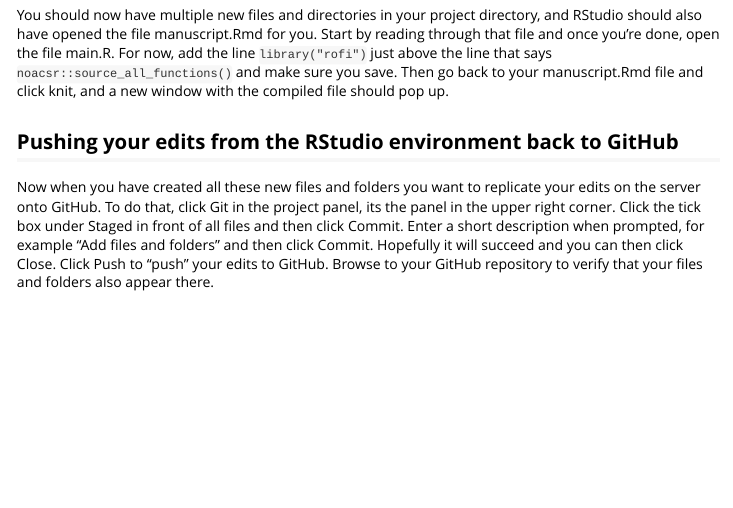
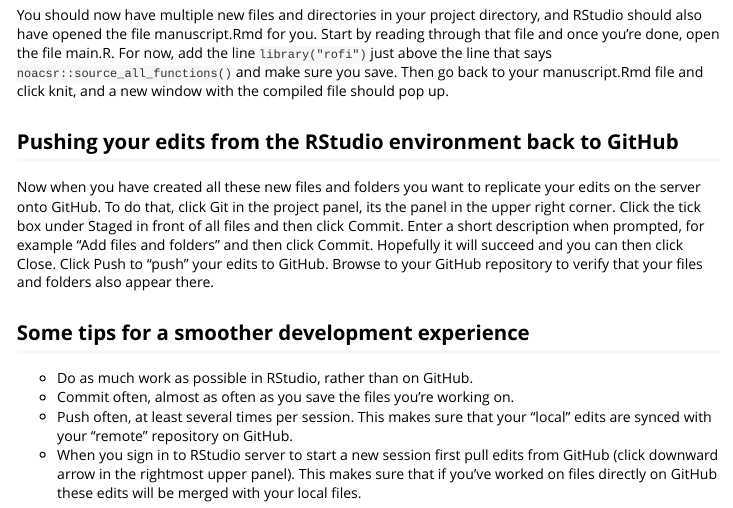
Before and after one commit to martingerdin/rofi, an R Markdown document (vignettes/introduction.Rmd): the page in a window 1100 px wide, from 1200 px down. Rendered offline with R 4.5, knitr and Pandoc, with nearby package versions; some code elsewhere in the file could not run offline.

Commit message:
Add some tips for a smoother development experience

````diff
--- a/vignettes/introduction.Rmd
+++ b/vignettes/introduction.Rmd
@@ -80,10 +80,37 @@ library(rofi)
 create("early-interventions-ofi")
 ```
 
-When prompted, enter the username and password for database access that you have been sent on email or Slack.
+When prompted, enter the username and password for database access
+that you have been sent on email or Slack.
 
-You should now have multiple new files and directories in your project directory, and RStudio should also have opened the file manuscript.Rmd for you. Start by reading through that file and once you're done, open the file main.R. For now, add the line `library("rofi")` just above the line that says `noacsr::source_all_functions()` and make sure you save. Then go back to your manuscript.Rmd file and click knit, and a new window with the compiled file should pop up.
+You should now have multiple new files and directories in your project
+directory, and RStudio should also have opened the file manuscript.Rmd
+for you. Start by reading through that file and once you're done, open
+the file main.R. For now, add the line `library("rofi")` just above
+the line that says `noacsr::source_all_functions()` and make sure you
+save. Then go back to your manuscript.Rmd file and click knit, and a
+new window with the compiled file should pop up.
 
 ## Pushing your edits from the RStudio environment back to GitHub
 
-Now when you have created all these new files and folders you want to replicate your edits on the server onto GitHub. To do that, click Git in the project panel, its the panel in the upper right corner. Click the tick box under Staged in front of all files and then click Commit. Enter a short description when prompted, for example "Add files and folders" and then click Commit. Hopefully it will succeed and you can then click Close. Click Push to "push" your edits to GitHub. Browse to your GitHub repository to verify that your files and folders also appear there.
+Now when you have created all these new files and folders you want to
+replicate your edits on the server onto GitHub. To do that, click Git
+in the project panel, its the panel in the upper right corner. Click
+the tick box under Staged in front of all files and then click
+Commit. Enter a short description when prompted, for example "Add
+files and folders" and then click Commit. Hopefully it will succeed
+and you can then click Close. Click Push to "push" your edits to
+GitHub. Browse to your GitHub repository to verify that your files and
+folders also appear there.
+
+## Some tips for a smoother development experience
+
+- Do as much work as possible in RStudio, rather than on GitHub.
+- Commit often, almost as often as you save the files you're working
+  on.
+- Push often, at least several times per session. This makes sure that
+  your "local" edits are synced with your "remote" repository on GitHub.
+- When you sign in to RStudio server to start a new session first pull
+  edits from GitHub (click downward arrow in the rightmost upper
+  panel). This makes sure that if you've worked on files directly on
+  GitHub these edits will be merged with your local files.
````
